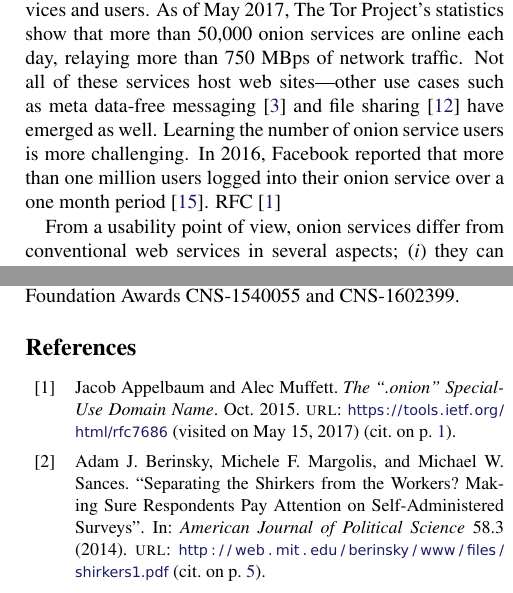
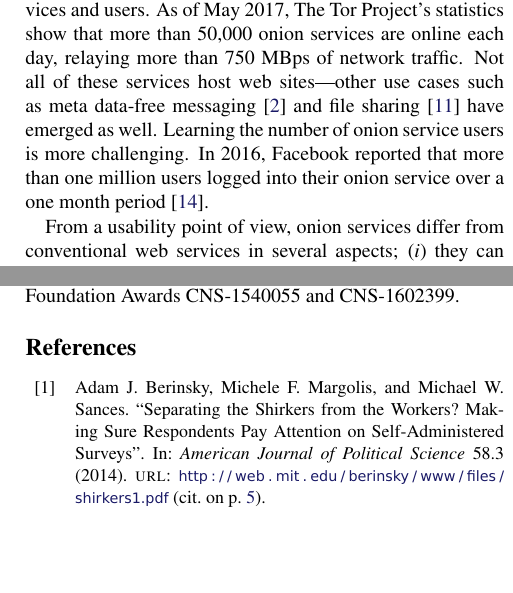
Before and after one commit to tartaruszen/onion-service-usability, a LaTeX document (paper/paper.tex, which reads paper/introduction.tex): two parts of the columns of pages 1 and 8 of 18, joined at a grey line, cut so that both start at the same text, the shorter picture padded with empty space. Compiled offline with pdfLaTeX; a LaTeX package or settings file that is missing is left out.

Commit message:
Remove dangling half-sentence.

```diff
--- a/paper/introduction.tex
+++ b/paper/introduction.tex
@@ -21,7 +21,7 @@ host web sites---other use cases such as meta data-free
 messaging~\cite{ricochet} and file sharing~\cite{onionshare} have emerged as
 well.  Learning the number of onion service users is more challenging.  In 2016,
 Facebook reported that more than one million users logged into their onion
-service over a one month period~\cite{facebook-users}.  RFC~\cite{rfc7686}
+service over a one month period~\cite{facebook-users}.
 
 % Enumerate usability issues in the form of a short experience story instead?
 % start with discover, then that you need Tor, then weird domain format, etc
```
